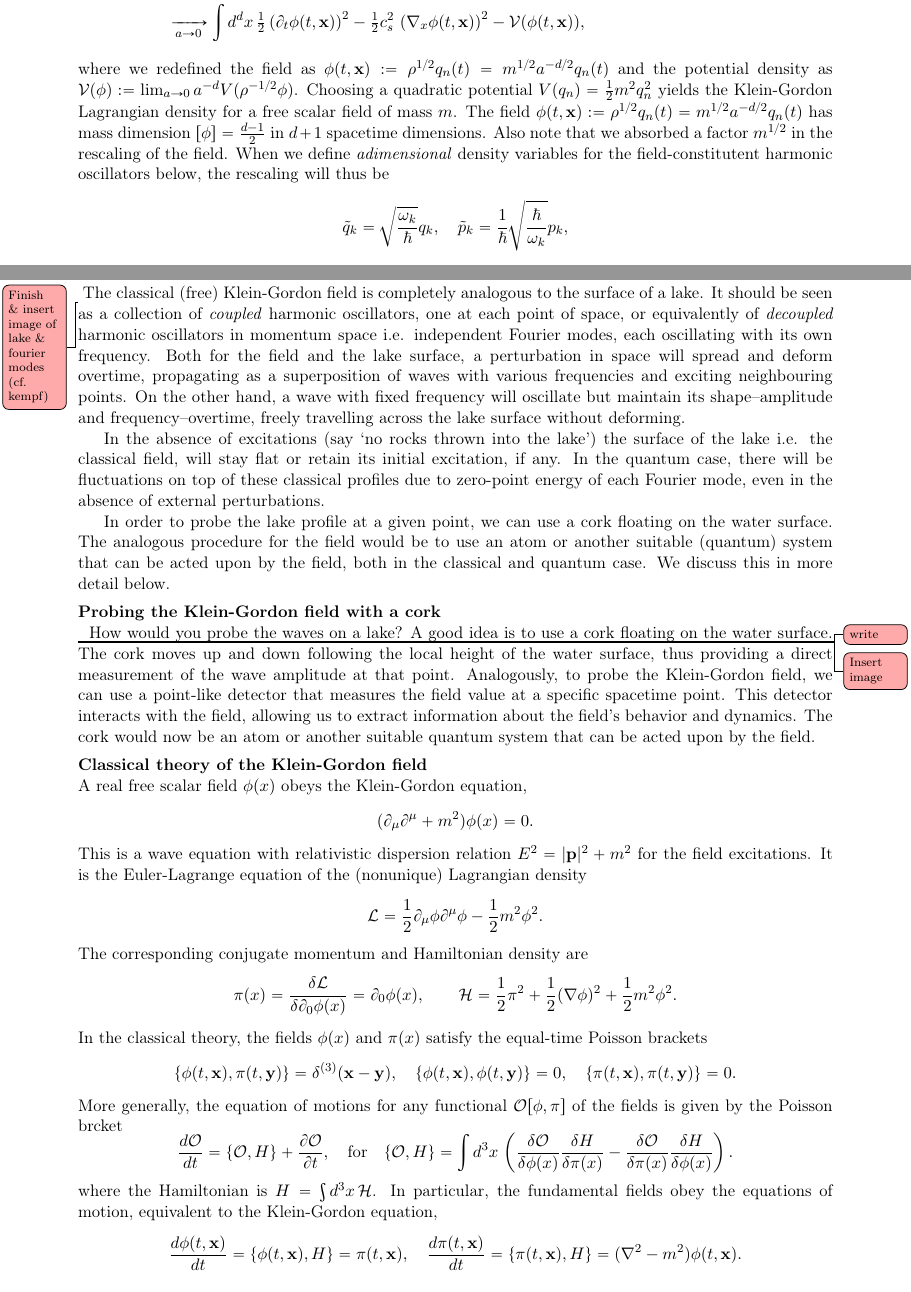
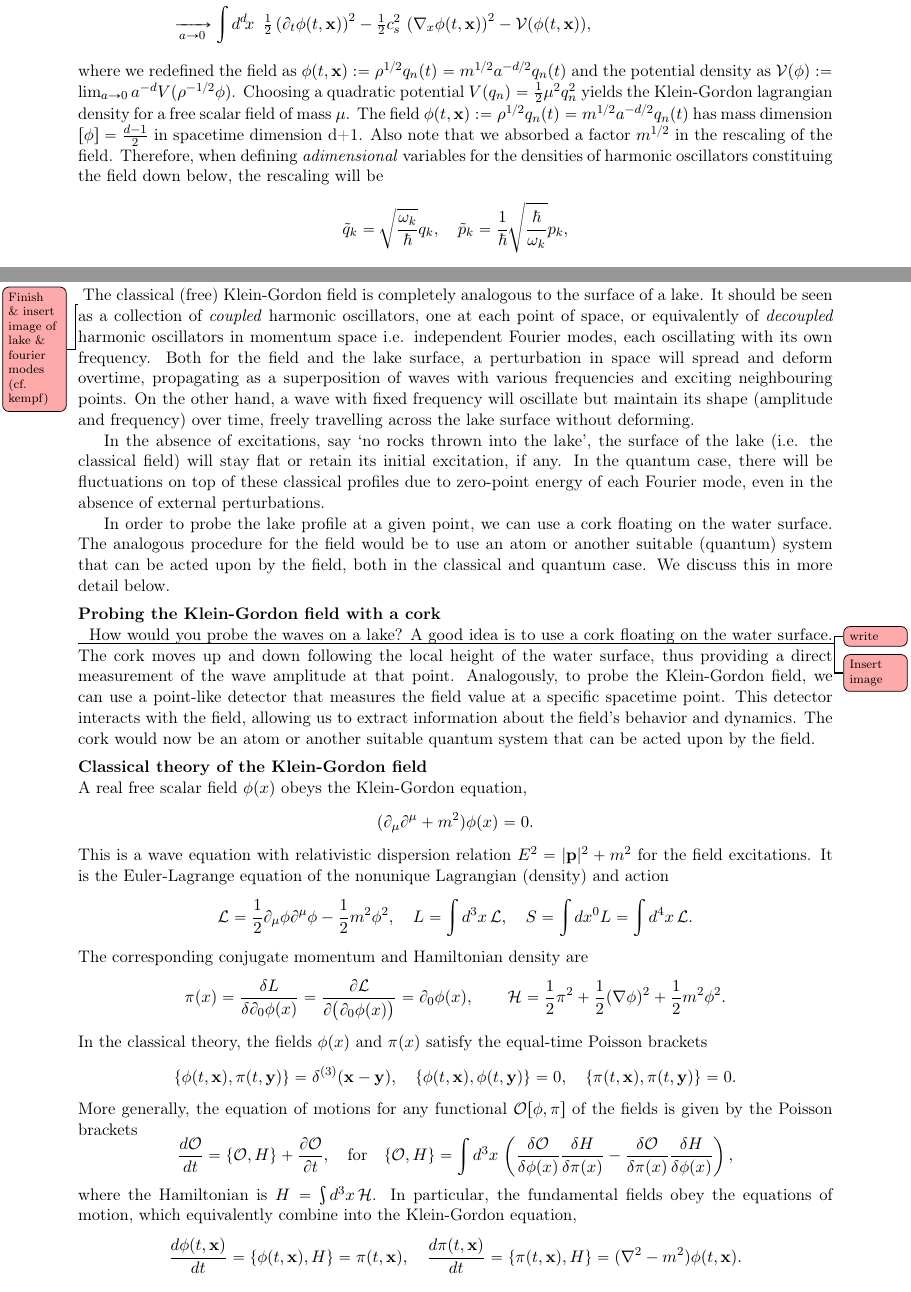
Before and after one commit to AndreaClini/__subject_notes, a LaTeX thesis (subjects/all_subjects_main.tex, which reads subjects/_QFT/body/canonical_quantization.tex): two parts of pages 47 and 49 of 78, joined at a grey line, cut so that both start at the same text. Compiled offline with pdfLaTeX.

Commit message:
work on qft

```diff
--- a/subjects/_QFT/body/canonical_quantization.tex
+++ b/subjects/_QFT/body/canonical_quantization.tex
@@ -32,10 +32,10 @@ The Lagrangian then becomes
 \end{align}
 where we redefined the field as $\phi(t,\mathbf{x}) := \rho^{1/2} q_n(t)= m^{1/2}a^{-d/2} q_n(t)$ and the potential density as $\mathcal{V}(\phi) := \lim_{a\to 0} a^{-d} V(\rho^{-1/2} \phi)$.
-Choosing a quadratic potential $V(q_n) = \tfrac{1}{2} m^2 q_n^2$ yields the Klein-Gordon Lagrangian density for a free scalar field of mass $m$.
+Choosing a quadratic potential $V(q_n) = \tfrac{1}{2} \mu^2 q_n^2$ yields the Klein-Gordon lagrangian density for a free scalar field of mass $\mu$.
 %
-The field $\phi(t,\mathbf{x}) := \rho^{1/2} q_n(t)= m^{1/2}a^{-d/2} q_n(t)$ has mass dimension $[\phi] = \frac{d-1}{2}$ in $d+1$ spacetime dimensions.
+The field $\phi(t,\mathbf{x}) := \rho^{1/2} q_n(t)= m^{1/2}a^{-d/2} q_n(t)$ has mass dimension $[\phi] = \frac{d-1}{2}$ in spacetime dimension d+1.
 Also note that we absorbed a factor $m^{1/2}$ in the rescaling of the field.
-When we define \emph{adimensional} density variables for the field-constitutent harmonic oscillators below, the rescaling will thus be
+Therefore, when defining \emph{adimensional} variables for the densities of harmonic oscillators constituing the field down below, the rescaling will be
 \begin{equation}
     \tilde{q}_k = \sqrt{\frac{\omega_k}{\hbar}} q_k, \quad \tilde{p}_k = \frac{1}{\hbar}\sqrt{\frac{\hbar}{\omega_k}} p_k,
 \end{equation}
@@ -142,9 +142,9 @@ This is already familiar from Electrodynamics: it is very unlikely to find high-
 The classical (free) Klein-Gordon field is completely analogous to the surface of a lake.
 It should be seen as a collection of \emph{coupled} harmonic oscillators, one at each point of space, or equivalently of \emph{decoupled} harmonic oscillators in momentum space i.e. independent Fourier modes, each oscillating with its own frequency.
 Both for the field and the lake surface, a perturbation in space will spread and deform overtime, propagating as a superposition of waves with various frequencies and exciting neighbouring points.
-On the other hand, a wave with fixed frequency will oscillate but maintain its shape--amplitude and frequency--overtime, freely travelling across the lake surface without deforming.
+On the other hand, a wave with fixed frequency will oscillate but maintain its shape (amplitude and frequency) over time, freely travelling across the lake surface without deforming.
 
-In the absence of excitations (say `no rocks thrown into the lake') the surface of the lake i.e. the classical field, will stay flat or retain its initial excitation, if any.
+In the absence of excitations, say `no rocks thrown into the lake', the surface of the lake (i.e. the classical field) will stay flat or retain its initial excitation, if any.
 In the quantum case, there will be fluctuations on top of these classical profiles due to zero-point energy of each Fourier mode, even in the absence of external perturbations.
 
 In order to probe the lake profile at a given point, we can use a cork floating on the water surface.
@@ -170,13 +170,14 @@ A real free scalar field $\phi(x)$ obeys the Klein-Gordon equation,
     (\partial_{\mu} \partial^{\mu} + m^2) \phi(x) = 0.
 \end{equation}
 This is a wave equation with relativistic dispersion relation $E^2 = |\mathbf{p}|^2 + m^2$ for the field excitations.
-It is the Euler-Lagrange equation of the (nonunique) Lagrangian density
+It is the Euler-Lagrange equation of the nonunique Lagrangian (density) and action
 \begin{equation}
-    \mathcal{L} = \frac{1}{2} \partial_{\mu} \phi \partial^{\mu} \phi - \frac{1}{2} m^2 \phi^2.
+    \mathcal{L} = \frac{1}{2} \partial_{\mu} \phi \partial^{\mu} \phi - \frac{1}{2} m^2 \phi^2,
+    \quad L=\int d^3 x\, \mathcal{L},\quad S = \int dx^0 L = \int d^4 x\, \mathcal{L}.
 \end{equation}
 The corresponding conjugate momentum and Hamiltonian density are
 \begin{equation}
-    \pi(x) = \frac{\delta \mathcal{L}}{\delta \partial_0 \phi(x)} = \partial_0 \phi(x),
+    \pi(x) = \frac{\delta L}{\delta \partial_0 \phi(x)} = \frac{\partial \mathcal{L}}{\partial\big(\partial_0 \phi(x)\big)} = \partial_0 \phi(x),
     \qquad
     \mathcal{H} = \frac{1}{2} \pi^2 + \frac{1}{2} (\nabla \phi)^2 + \frac{1}{2} m^2 \phi^2.
 \end{equation}
@@ -186,14 +187,14 @@ In the classical theory, the fields $\phi(x)$ and $\pi(x)$ satisfy the equal-tim
     \{\phi(t, \mathbf{x}), \phi(t, \mathbf{y})\} = 0, \quad
     \{\pi(t, \mathbf{x}), \pi(t, \mathbf{y})\} = 0.
 \end{align}
-More generally, the equation of motions for any functional $\mathcal{O}[\phi, \pi]$ of the fields is given by the Poisson brcket
+More generally, the equation of motions for any functional $\mathcal{O}[\phi, \pi]$ of the fields is given by the Poisson brackets
 \begin{equation}
     \frac{d\mathcal{O}}{dt} = \{\mathcal{O}, H\} + \frac{\partial \mathcal{O}}{\partial t},
     \quad \text{for}\quad
-    \{\mathcal{O},H\} = \int d^3 x\, \left( \frac{\delta \mathcal{O}}{\delta \phi(x)} \frac{\delta H}{\delta \pi(x)} - \frac{\delta \mathcal{O}}{\delta \pi(x)} \frac{\delta H}{\delta \phi(x)} \right).
+    \{\mathcal{O},H\} = \int d^3 x\, \left( \frac{\delta \mathcal{O}}{\delta \phi(x)} \frac{\delta H}{\delta \pi(x)} - \frac{\delta \mathcal{O}}{\delta \pi(x)} \frac{\delta H}{\delta \phi(x)} \right),
 \end{equation}
 where the Hamiltonian is $H = \int d^3 x\, \mathcal{H}$.
-In particular, the fundamental fields obey the equations of motion, equivalent to the Klein-Gordon equation,
+In particular, the fundamental fields obey the equations of motion, which equivalently combine into the Klein-Gordon equation,
 \begin{align}
     \frac{d\phi(t, \mathbf{x})}{dt} = \{\phi(t, \mathbf{x}), H\} = \pi(t, \mathbf{x}), \quad
     \frac{d\pi(t, \mathbf{x})}{dt} = \{\pi(t, \mathbf{x}), H\} = (\nabla^2 - m^2) \phi(t, \mathbf{x}).
```
Also changed, not shown: subjects/_QFT/body/canonical_quantization.tex (32 more changed lines).
